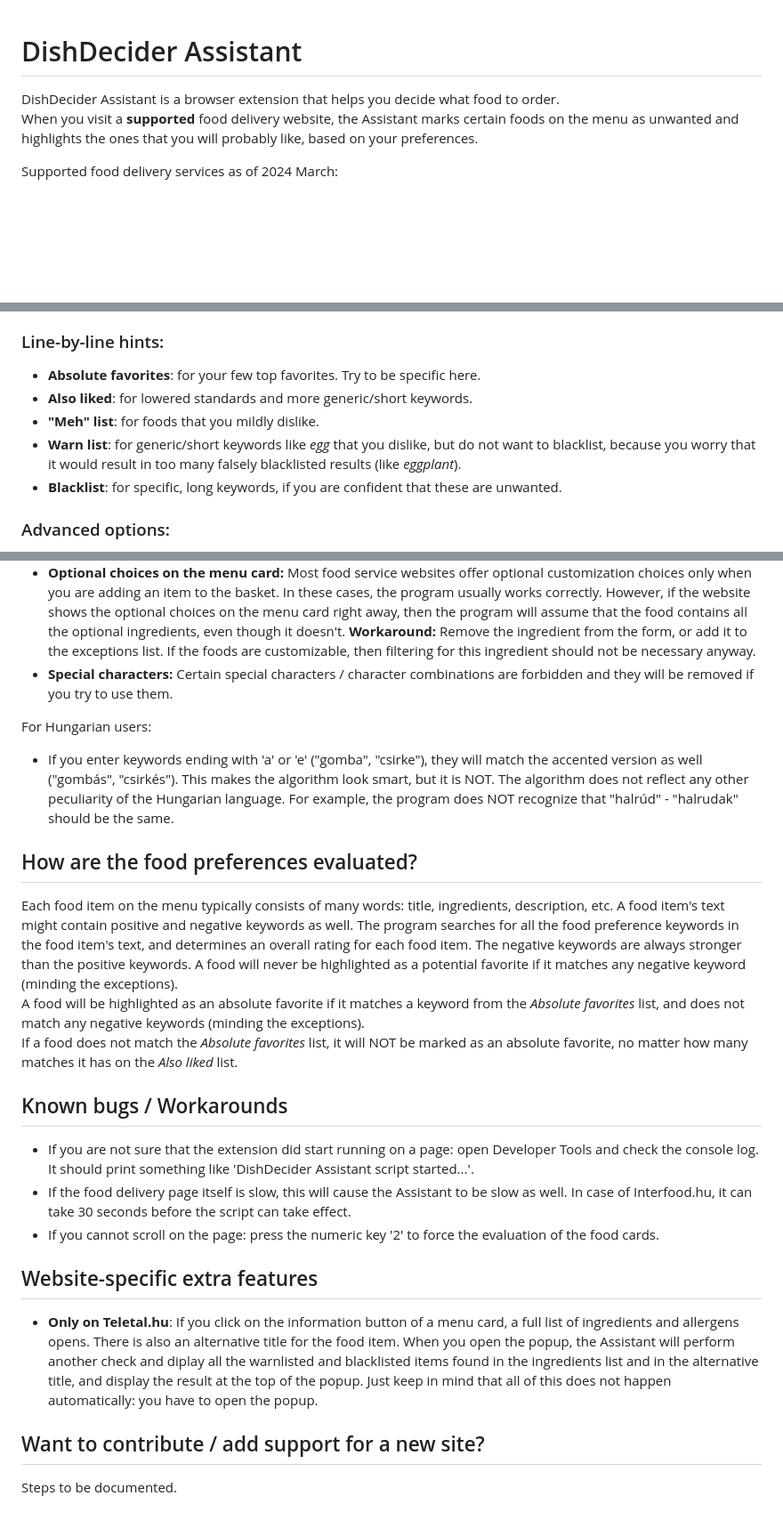
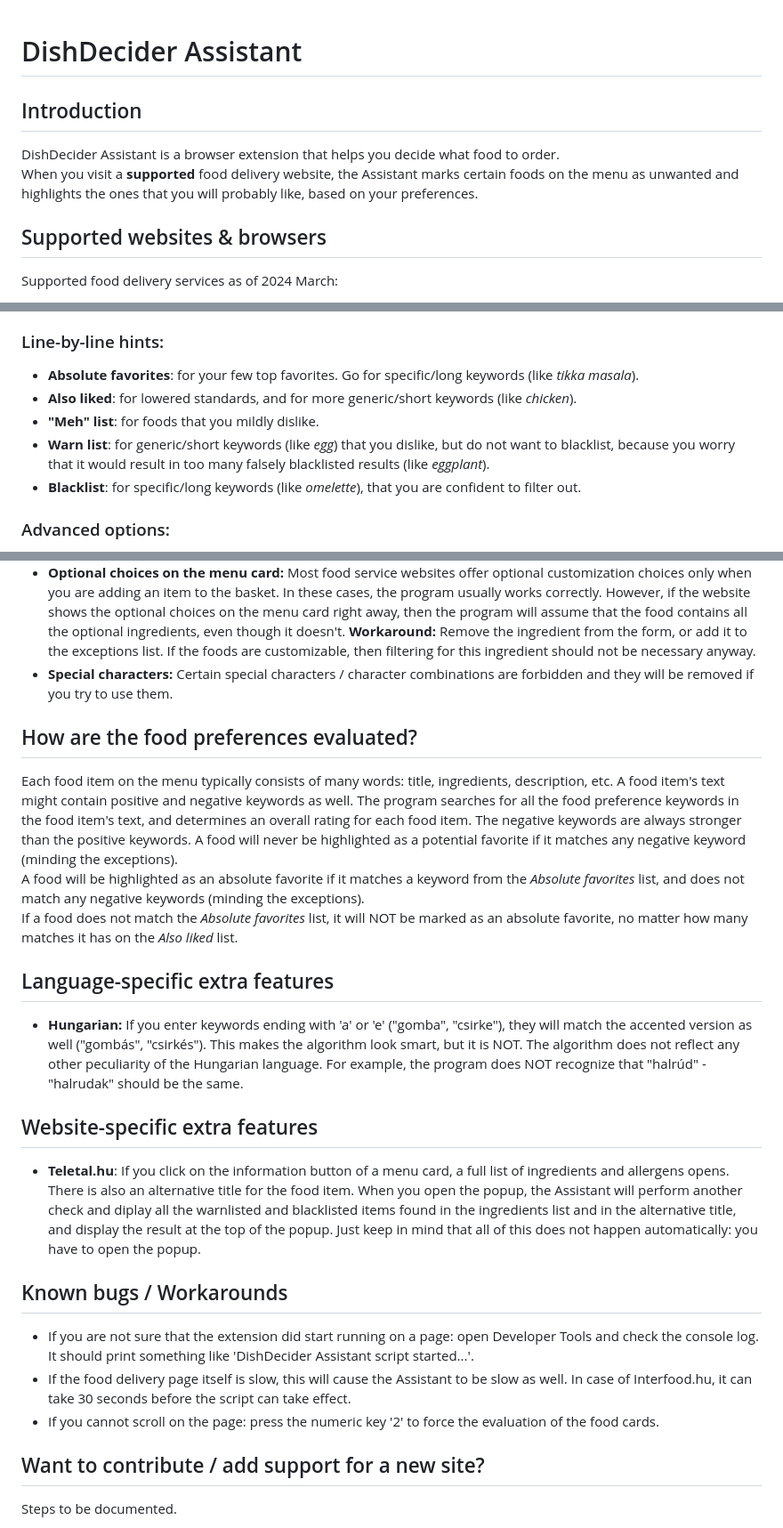
Before and after one commit to AndreaDusza/dishdecider-assistant, a Markdown page: README.md, 3 parts joined by grey strips. Shown at 89% size. GitHub-like rendering; blank space fills up the shorter version.

```diff
--- a/README.md
+++ b/README.md
@@ -1,8 +1,10 @@
 # DishDecider Assistant
 
+## Introduction
 DishDecider Assistant is a browser extension that helps you decide what food to order.
 When you visit a __supported__ food delivery website, the Assistant marks certain foods on the menu as unwanted and highlights the ones that you will probably like, based on your preferences.
 
+## Supported websites & browsers
 Supported food delivery services as of 2024 March:
   * Wolt.com
   * Teletal.hu
@@ -32,11 +34,11 @@ https://chromewebstore.google.com/detail/dishdecider/cjecdgchklcnnpkkceeepnlemch
    (e.g. Use Hungarian for Hungarian sites.)
 
 ### Line-by-line hints:
- * __Absolute favorites__: for your few top favorites. Try to be specific here.
- * __Also liked__: for lowered standards and more generic/short keywords.
+ * __Absolute favorites__: for your few top favorites. Go for specific/long keywords (like _tikka masala_).
+ * __Also liked__: for lowered standards, and for more generic/short keywords (like _chicken_).
  * __"Meh" list__: for foods that you mildly dislike.
- * __Warn list__: for generic/short keywords like _egg_ that you dislike, but do not want to blacklist, because you worry that it would result in too many falsely blacklisted results (like _eggplant_).
- * __Blacklist__: for specific, long keywords, if you are confident that these are unwanted.
+ * __Warn list__: for generic/short keywords (like _egg_) that you dislike, but do not want to blacklist, because you worry that it would result in too many falsely blacklisted results (like _eggplant_).
+ * __Blacklist__: for specific/long keywords (like _omelette_), that you are confident to filter out.
 
 ### Advanced options:
  * __Exceptions from positive keywords__: For example, you may want to prevent highlighting _shell pasta_ on the main page as a favorite when _shell_ is a favorite. This does NOT mean that shell pasta is in any way disliked - it is just not a favorite because it is not shell.
@@ -61,23 +63,22 @@ __Tip:__ Use https://regex101.com/ and https://chat.openai.com/ to construct reg
  * __Optional choices on the menu card:__ Most food service websites offer optional customization choices only when you are adding an item to the basket. In these cases, the program usually works correctly. However, if the website shows the optional choices on the menu card right away, then the program will assume that the food contains all the optional ingredients, even though it doesn't. __Workaround:__ Remove the ingredient from the form, or add it to the exceptions list. If the foods are customizable, then filtering for this ingredient should not be necessary anyway.
  * __Special characters:__ Certain special characters / character combinations are forbidden and they will be removed if you try to use them.
 
-
-For Hungarian users:
- * If you enter keywords ending with 'a' or 'e' ("gomba", "csirke"), they will match the accented version as well ("gombás", "csirkés"). This makes the algorithm look smart, but it is NOT. The algorithm does not reflect any other peculiarity of the Hungarian language. For example, the program does NOT recognize that "halrúd" - "halrudak" should be the same.
-
 ## How are the food preferences evaluated?
 Each food item on the menu typically consists of many words: title, ingredients, description, etc. A food item's text might contain positive and negative keywords as well. The program searches for all the food preference keywords in the food item's text, and determines an overall rating for each food item.
 The negative keywords are always stronger than the positive keywords. A food will never be highlighted as a potential favorite if it matches any negative keyword (minding the exceptions).
 A food will be highlighted as an absolute favorite if it matches a keyword from the _Absolute favorites_ list, and does not match any negative keywords (minding the exceptions).
 If a food does not match the _Absolute favorites_ list, it will NOT be marked as an absolute favorite, no matter how many matches it has on the _Also liked_ list.
 
+## Language-specific extra features
+ * __Hungarian:__ If you enter keywords ending with 'a' or 'e' ("gomba", "csirke"), they will match the accented version as well ("gombás", "csirkés"). This makes the algorithm look smart, but it is NOT. The algorithm does not reflect any other peculiarity of the Hungarian language. For example, the program does NOT recognize that "halrúd" - "halrudak" should be the same.
+
+## Website-specific extra features
+ * __Teletal.hu__: If you click on the information button of a menu card, a full list of ingredients and allergens opens. There is also an alternative title for the food item. When you open the popup, the Assistant will perform another check and diplay all the warnlisted and blacklisted items found in the ingredients list and in the alternative title, and display the result at the top of the popup. Just keep in mind that all of this does not happen automatically: you have to open the popup.
+
 ## Known bugs / Workarounds
  * If you are not sure that the extension did start running on a page: open Developer Tools and check the console log. It should print something like 'DishDecider Assistant script started...'.
  * If the food delivery page itself is slow, this will cause the Assistant to be slow as well. In case of Interfood.hu, it can take 30 seconds before the script can take effect.
  * If you cannot scroll on the page: press the numeric key '2' to force the evaluation of the food cards.
-
-## Website-specific extra features
- * __Only on Teletal.hu__: If you click on the information button of a menu card, a full list of ingredients and allergens opens. There is also an alternative title for the food item. When you open the popup, the Assistant will perform another check and diplay all the warnlisted and blacklisted items found in the ingredients list and in the alternative title, and display the result at the top of the popup. Just keep in mind that all of this does not happen automatically: you have to open the popup.
 
 ## Want to contribute / add support for a new site?
 Steps to be documented.
```
Also changed, not shown: other parts of README.md (+2 -2 lines).
